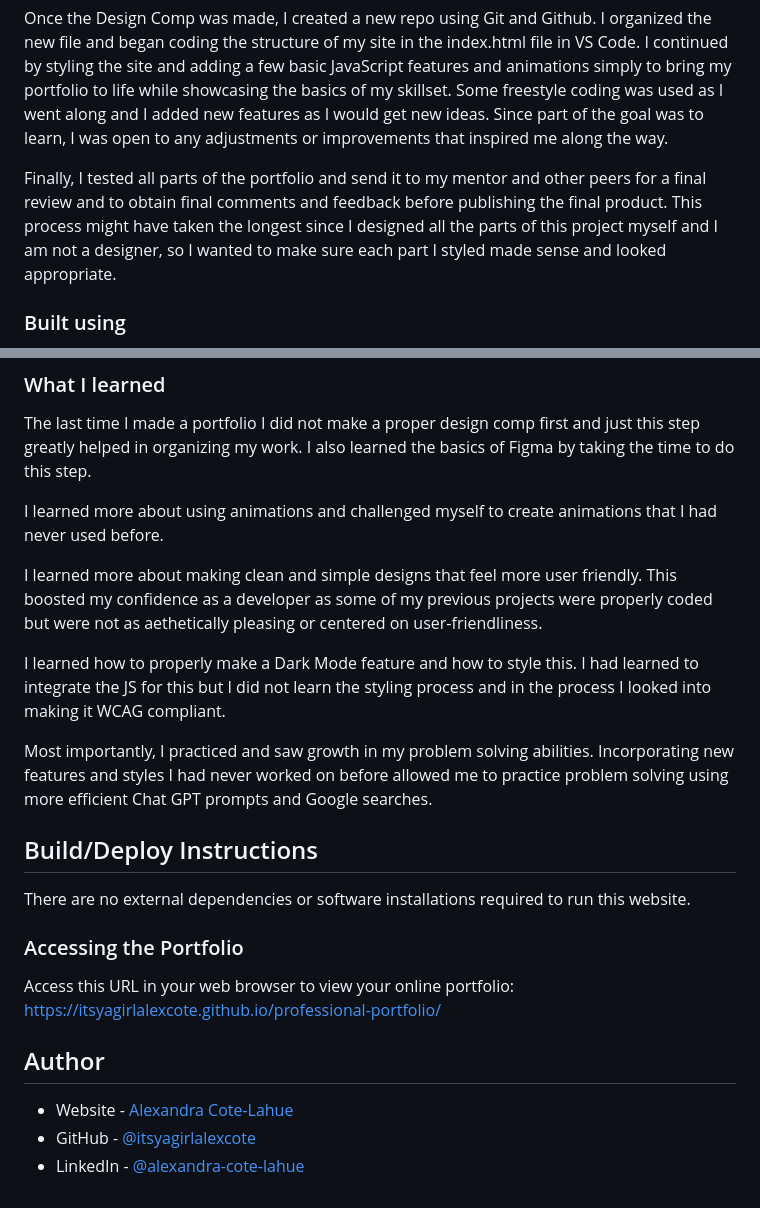
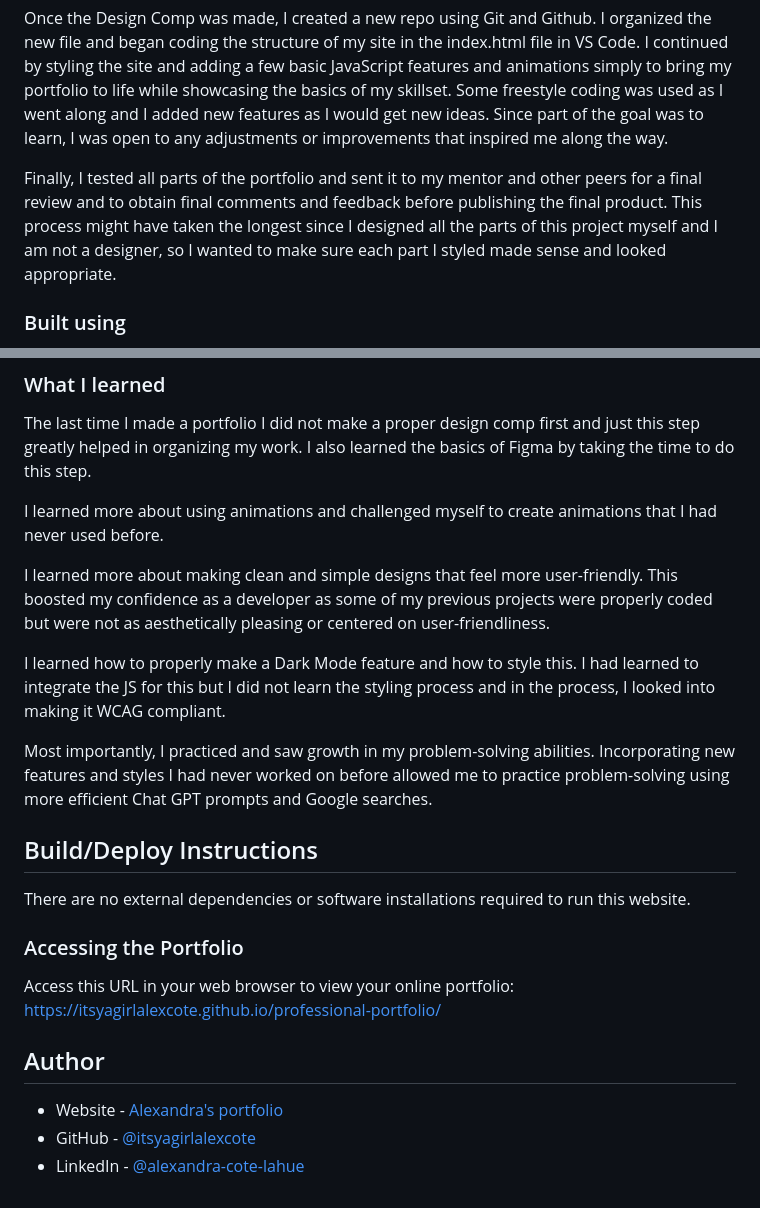
Before and after one commit to itsyagirlalexcote/professional-portfolio, a Markdown page: README.md, 2 parts joined by grey strips. GitHub-like rendering.

```diff
--- a/README.md
+++ b/README.md
@@ -23,7 +23,7 @@ I began by sketching what I wanted my page to look like on paper along with some
 
 Once the Design Comp was made, I created a new repo using Git and Github. I organized the new file and began coding the structure of my site in the index.html file in VS Code. I continued by styling the site and adding a few basic JavaScript features and animations simply to bring my portfolio to life while showcasing the basics of my skillset. Some freestyle coding was used as I went along and I added new features as I would get new ideas. Since part of the goal was to learn, I was open to any adjustments or improvements that inspired me along the way.
 
-Finally, I tested all parts of the portfolio and send it to my mentor and other peers for a final review and to obtain final comments and feedback before publishing the final product. This process might have taken the longest since I designed all the parts of this project myself and I am not a designer, so I wanted to make sure each part I styled made sense and looked appropriate.
+Finally, I tested all parts of the portfolio and sent it to my mentor and other peers for a final review and to obtain final comments and feedback before publishing the final product. This process might have taken the longest since I designed all the parts of this project myself and I am not a designer, so I wanted to make sure each part I styled made sense and looked appropriate.
 
 ### Built using
 
@@ -57,11 +57,11 @@ The last time I made a portfolio I did not make a proper design comp first and j
 
 I learned more about using animations and challenged myself to create animations that I had never used before.
 
-I learned more about making clean and simple designs that feel more user friendly. This boosted my confidence as a developer as some of my previous projects were properly coded but were not as aethetically pleasing or centered on user-friendliness.
+I learned more about making clean and simple designs that feel more user-friendly. This boosted my confidence as a developer as some of my previous projects were properly coded but were not as aesthetically pleasing or centered on user-friendliness.
 
-I learned how to properly make a Dark Mode feature and how to style this. I had learned to integrate the JS for this but I did not learn the styling process and in the process I looked into making it WCAG compliant.
+I learned how to properly make a Dark Mode feature and how to style this. I had learned to integrate the JS for this but I did not learn the styling process and in the process, I looked into making it WCAG compliant.
 
-Most importantly, I practiced and saw growth in my problem solving abilities. Incorporating new features and styles I had never worked on before allowed me to practice problem solving using more efficient Chat GPT prompts and Google searches.
+Most importantly, I practiced and saw growth in my problem-solving abilities. Incorporating new features and styles I had never worked on before allowed me to practice problem-solving using more efficient Chat GPT prompts and Google searches.
 
 ## Build/Deploy Instructions
 
@@ -73,6 +73,6 @@ Access this URL in your web browser to view your online portfolio: https://itsya
 
 ## Author
 
-- Website - [Alexandra Cote-Lahue](https://itsyagirlalexcote.github.io/professional-portfolio/)
+- Website - [Alexandra's portfolio](https://itsyagirlalexcote.github.io/professional-portfolio/)
 - GitHub - [@itsyagirlalexcote](https://github.com/itsyagirlalexcote)
 - LinkedIn - [@alexandra-cote-lahue](https://www.linkedin.com/in/alexandra-cote-lahue/)
```
Also changed, not shown: other parts of README.md (+2 -2 lines).
